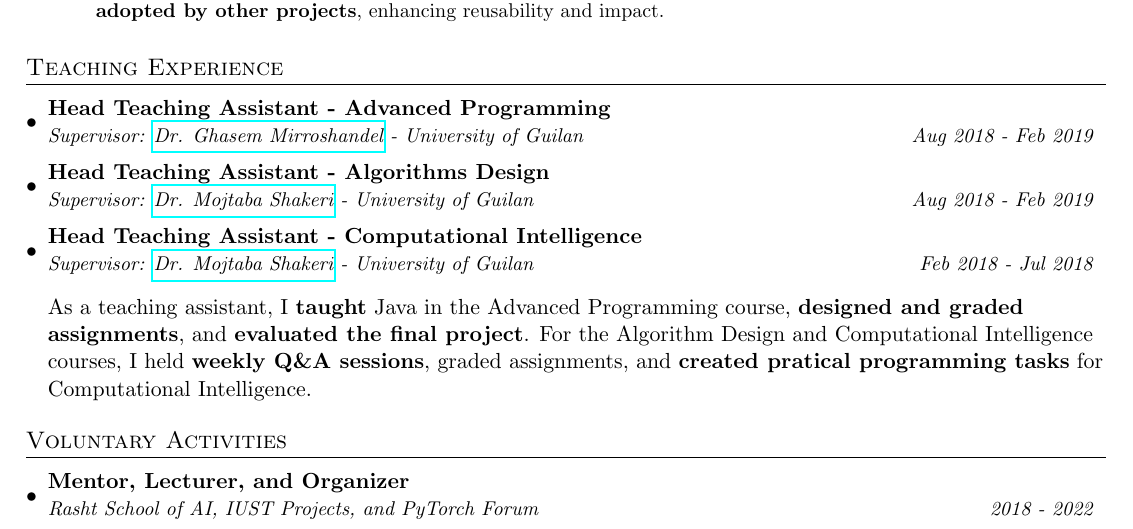
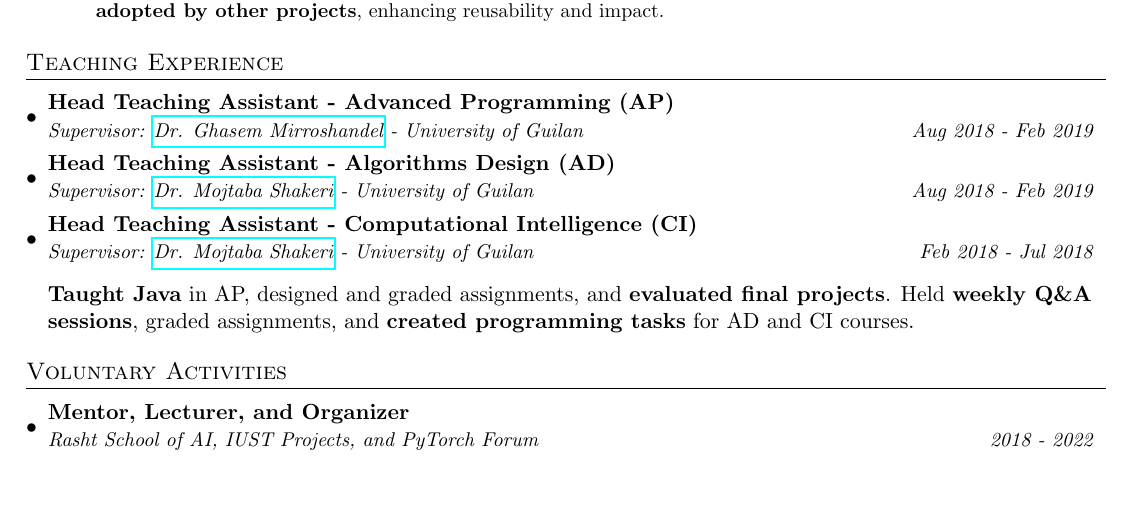
Before and after one commit to Nikronic/cv, a LaTeX CV (cv.tex): part of page 2 of 3, cut so that both start at the same text, the shorter picture padded with empty space. Compiled offline with pdfLaTeX.

Commit message:
summarize TA section to fit in 2 pages

```diff
--- a/cv.tex
+++ b/cv.tex
@@ -199,7 +199,7 @@ Homepage: \href{https://nikronic.com/}{https://nikronic.com}
 \section{Teaching Experience}
   \resumeSubHeadingListStart
     \resumeSubheadingF
-      {Head Teaching Assistant - Advanced Programming}{}
+      {Head Teaching Assistant - Advanced Programming (AP)}{}
       {Supervisor: \href{https://ir.linkedin.com/in/seyed-abolghasem-mirroshandel-1a3a5950}{Dr. Ghasem Mirroshandel} - University of Guilan}
       {Aug 2018 - Feb 2019}
 
@@ -216,17 +216,17 @@ Homepage: \href{https://nikronic.com/}{https://nikronic.com}
     %   \resumeItemListEnd
 
     \resumeSubheadingF
-      {Head Teaching Assistant - Algorithms Design}{}
+      {Head Teaching Assistant - Algorithms Design (AD)}{}
       {Supervisor: \href{https://www.linkedin.com/in/mojtaba-moe-shakeri-b34a2b6/}{Dr. Mojtaba Shakeri} - University of Guilan}
       {Aug 2018 - Feb 2019}
 
     \resumeSubheadingF
-      {Head Teaching Assistant - Computational Intelligence}{}
+      {Head Teaching Assistant - Computational Intelligence (CI)}{}
       {Supervisor: \href{https://www.linkedin.com/in/mojtaba-moe-shakeri-b34a2b6/}{Dr. Mojtaba Shakeri} - University of Guilan}
       {Feb 2018 - Jul 2018}
 
     \vspace{10pt}
-    As a teaching assistant, I \textbf{taught} Java in the Advanced Programming course, \textbf{designed and graded assignments}, and \textbf{evaluated the final project}. For the Algorithm Design and Computational Intelligence courses, I held \textbf{weekly Q\&A sessions}, graded assignments, and \textbf{created pratical programming tasks} for Computational Intelligence.
+    \textbf{Taught Java} in AP, designed and graded assignments, and \textbf{evaluated final projects}. Held \textbf{weekly Q\&A sessions}, graded assignments, and \textbf{created programming tasks} for AD and CI courses.
 
   \resumeSubHeadingListEnd
 %-------------------------------------------
```
Also changed, not shown: cv.pdf.
